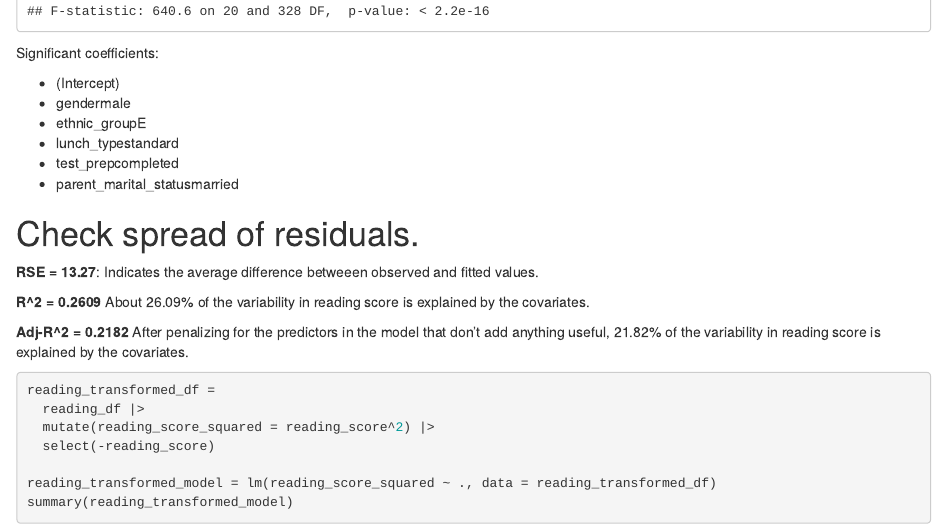
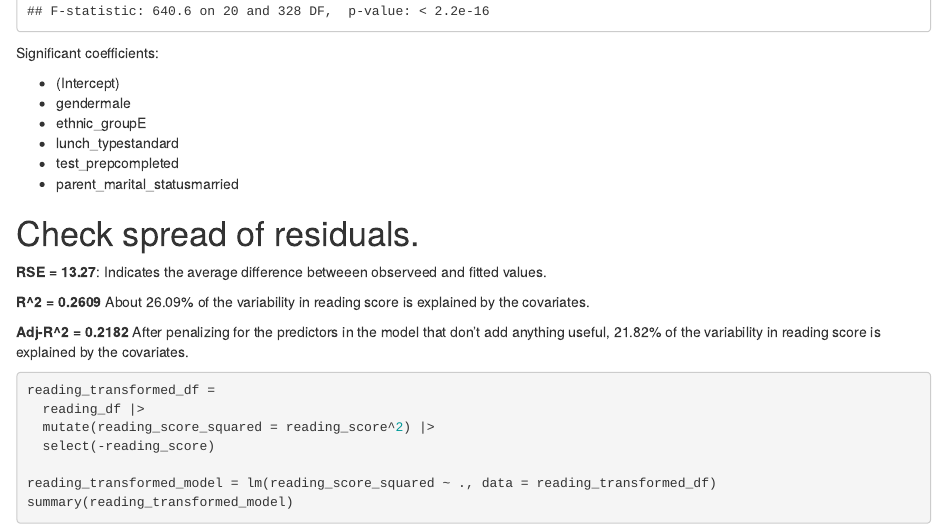
Before and after one commit to ak5357/biostats_final, an R Markdown document (regression_reading.Rmd): the page in a window 1100 px wide, from 5210 px down. Rendered offline with R 4.5, knitr and Pandoc, with nearby package versions; some code elsewhere in the file could not run offline.

Commit message:
eda adjustment

```diff
--- a/regression_reading.Rmd
+++ b/regression_reading.Rmd
@@ -89,7 +89,7 @@ Significant coefficients:
 
 # Check spread of residuals.
 
-**RSE = 13.27**: Indicates the average difference betweeen observed and fitted values.
+**RSE = 13.27**: Indicates the average difference betweeen observeed and fitted values.
 
 **R^2 = 0.2609**
 About 26.09% of the variability in reading score is explained by the covariates.
```
Also changed, not shown: eda_files/figure-html/unnamed-chunk-4-1.png (added), eda_files/figure-html/unnamed-chunk-5-1.png (added), eda_files/figure-html/unnamed-chunk-6-1.png (added), eda_files/figure-html/unnamed-chunk-7-1.png (added), eda_files/figure-html/unnamed-chunk-8-1.png (added), eda_files/figure-html/unnamed-chunk-9-1.png (added).
